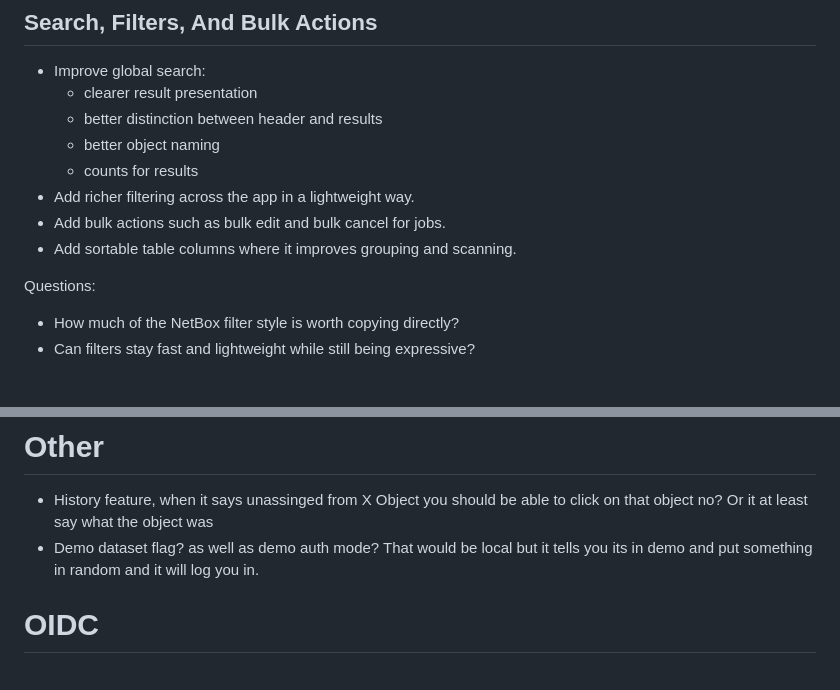
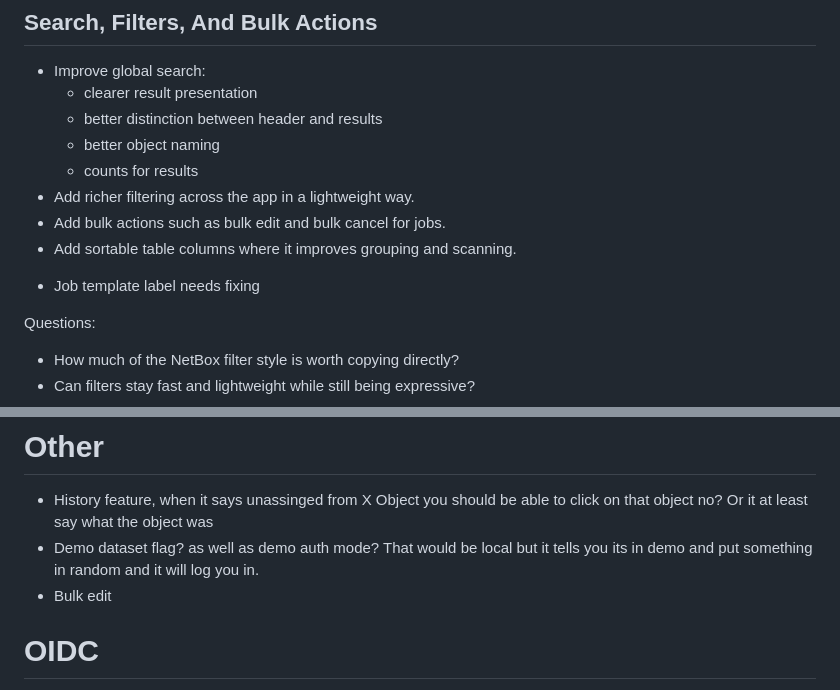
Before and after one commit to reuben-harris/AccessAtlas, a Markdown page: docs/to-do.md, 2 parts joined by grey strips. GitHub-like rendering; blank space fills up the shorter version.

Commit message:
docs: update planning notes

```diff
--- a/docs/to-do.md
+++ b/docs/to-do.md
@@ -39,6 +39,7 @@ Loose thoughts:
 - Add richer filtering across the app in a lightweight way.
 - Add bulk actions such as bulk edit and bulk cancel for jobs.
 - Add sortable table columns where it improves grouping and scanning.
+* Job template label needs fixing
 
 Questions:
 
@@ -168,6 +169,7 @@ Loose thoughts:
 # Other
 * History feature, when it says unassinged from X Object you should be able to click on that object no? Or it at least say what the object was
 * Demo dataset flag? as well as demo auth mode? That would be local but it tells you its in demo and put something in random and it will log you in.
+* Bulk edit
 
 # OIDC
 
```
